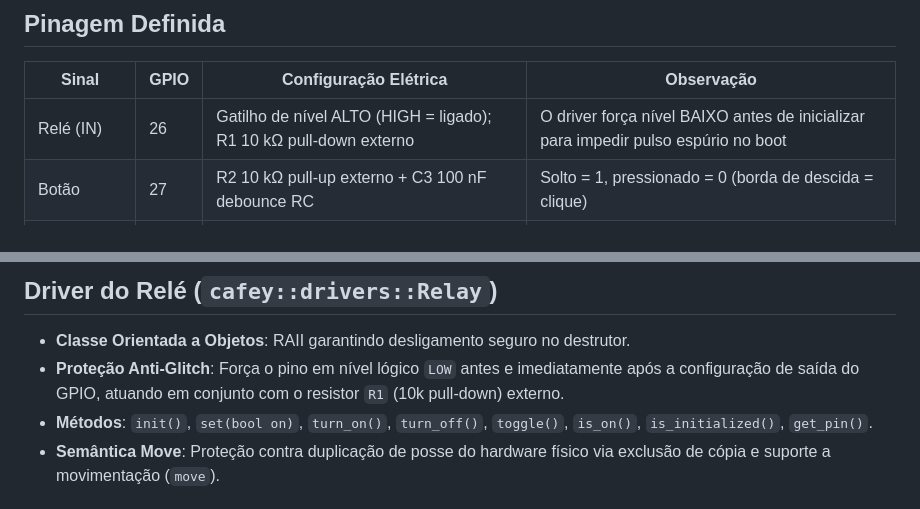
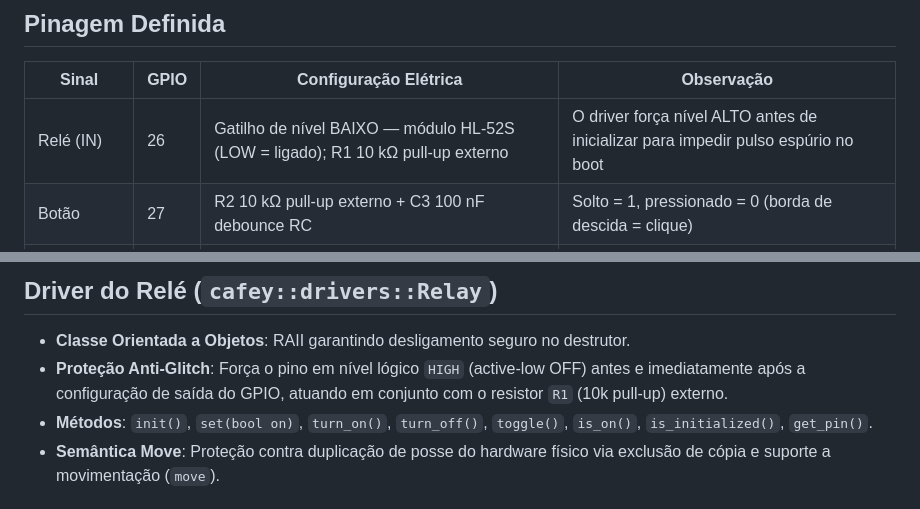
Before and after one commit to Tavaressan/cafey, a Markdown page: firmware/README.md, 2 parts joined by grey strips. Drawn GitHub-style.

Commit message:
docs(firmware): corrige tabela de pinagem e descrição do driver (active-low)
Resíduos do active-high que passaram despercebidos nas PRs anteriores
(#117 só tocou a seção de Wokwi do README).

```diff
--- a/firmware/README.md
+++ b/firmware/README.md
@@ -8,7 +8,7 @@ Fatia atual: **I/O local, Driver do Relé (com proteção anti-glitch no boot) e
 
 | Sinal | GPIO | Configuração Elétrica | Observação |
 |---|---|---|---|
-| Relé (IN) | 26 | Gatilho de nível ALTO (HIGH = ligado); R1 10 kΩ pull-down externo | O driver força nível BAIXO antes de inicializar para impedir pulso espúrio no boot |
+| Relé (IN) | 26 | Gatilho de nível BAIXO — módulo HL-52S (LOW = ligado); R1 10 kΩ pull-up externo | O driver força nível ALTO antes de inicializar para impedir pulso espúrio no boot |
 | Botão | 27 | R2 10 kΩ pull-up externo + C3 100 nF debounce RC | Solto = 1, pressionado = 0 (borda de descida = clique) |
 | LED vermelho | 21 | R3 220 Ω (Cátodo comum) | Aceso = cafeteira desligada |
 | LED verde | 22 | R4 100 Ω (Cátodo comum) | Aceso = cafeteira ligada |
@@ -45,7 +45,7 @@ firmware/
 ## Driver do Relé (`cafey::drivers::Relay`)
 
 - **Classe Orientada a Objetos**: RAII garantindo desligamento seguro no destrutor.
-- **Proteção Anti-Glitch**: Força o pino em nível lógico `LOW` antes e imediatamente após a configuração de saída do GPIO, atuando em conjunto com o resistor `R1` (10k pull-down) externo.
+- **Proteção Anti-Glitch**: Força o pino em nível lógico `HIGH` (active-low OFF) antes e imediatamente após a configuração de saída do GPIO, atuando em conjunto com o resistor `R1` (10k pull-up) externo.
 - **Métodos**: `init()`, `set(bool on)`, `turn_on()`, `turn_off()`, `toggle()`, `is_on()`, `is_initialized()`, `get_pin()`.
 - **Semântica Move**: Proteção contra duplicação de posse do hardware físico via exclusão de cópia e suporte a movimentação (`move`).
 
```
